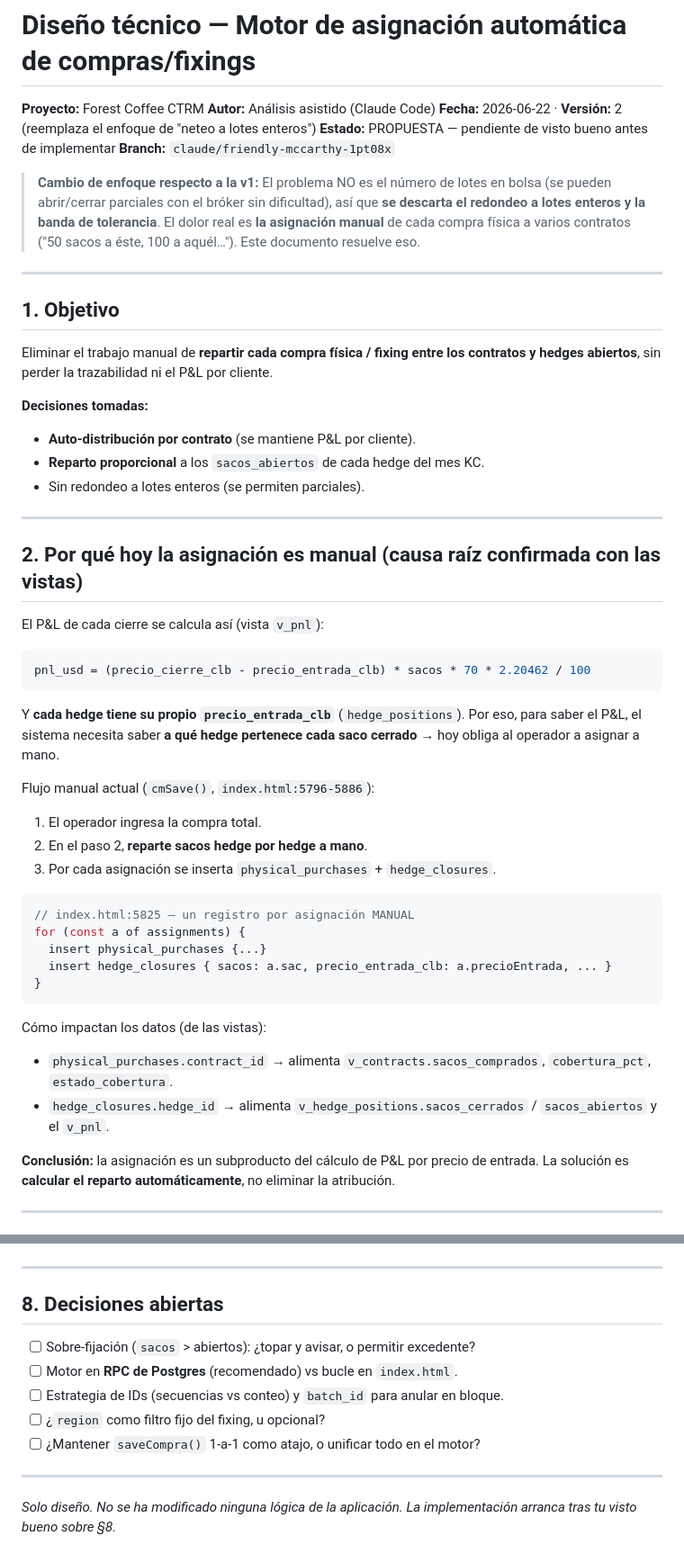
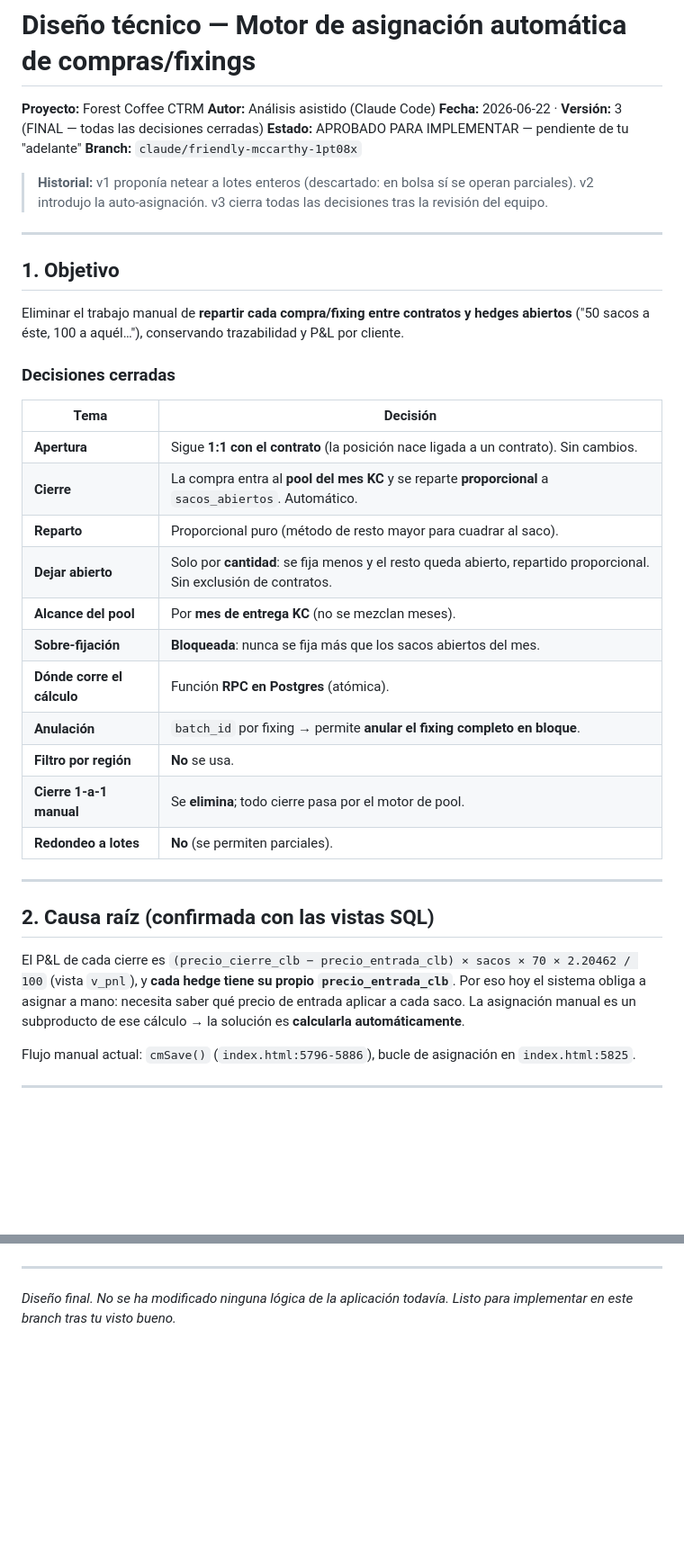
Before and after one commit to eliasbayterm94/CTRM-Repo, a Markdown page: docs/DISENO-NETEO-BOLSA.md, 2 parts joined by grey strips. Shown at 90% size. GitHub-like rendering; blank space fills up the shorter version.

````diff
--- a/docs/DISENO-NETEO-BOLSA.md
+++ b/docs/DISENO-NETEO-BOLSA.md
@@ -2,64 +2,50 @@
 
 **Proyecto:** Forest Coffee CTRM
 **Autor:** Análisis asistido (Claude Code)
-**Fecha:** 2026-06-22 · **Versión:** 2 (reemplaza el enfoque de "neteo a lotes enteros")
-**Estado:** PROPUESTA — pendiente de visto bueno antes de implementar
+**Fecha:** 2026-06-22 · **Versión:** 3 (FINAL — todas las decisiones cerradas)
+**Estado:** APROBADO PARA IMPLEMENTAR — pendiente de tu "adelante"
 **Branch:** `claude/friendly-mccarthy-1pt08x`
 
-> **Cambio de enfoque respecto a la v1:** El problema NO es el número de lotes en
-> bolsa (se pueden abrir/cerrar parciales con el bróker sin dificultad), así que
-> **se descarta el redondeo a lotes enteros y la banda de tolerancia**. El dolor
-> real es **la asignación manual** de cada compra física a varios contratos
-> ("50 sacos a éste, 100 a aquél…"). Este documento resuelve eso.
+> **Historial:** v1 proponía netear a lotes enteros (descartado: en bolsa sí se
+> operan parciales). v2 introdujo la auto-asignación. v3 cierra todas las
+> decisiones tras la revisión del equipo.
 
 ---
 
 ## 1. Objetivo
 
-Eliminar el trabajo manual de **repartir cada compra física / fixing entre los
-contratos y hedges abiertos**, sin perder la trazabilidad ni el P&L por cliente.
+Eliminar el trabajo manual de **repartir cada compra/fixing entre contratos y
+hedges abiertos** ("50 sacos a éste, 100 a aquél…"), conservando trazabilidad y
+P&L por cliente.
 
-**Decisiones tomadas:**
-- **Auto-distribución por contrato** (se mantiene P&L por cliente).
-- **Reparto proporcional** a los `sacos_abiertos` de cada hedge del mes KC.
-- Sin redondeo a lotes enteros (se permiten parciales).
+### Decisiones cerradas
+
+| Tema | Decisión |
+|------|----------|
+| **Apertura** | Sigue **1:1 con el contrato** (la posición nace ligada a un contrato). Sin cambios. |
+| **Cierre** | La compra entra al **pool del mes KC** y se reparte **proporcional** a `sacos_abiertos`. Automático. |
+| **Reparto** | Proporcional puro (método de resto mayor para cuadrar al saco). |
+| **Dejar abierto** | Solo por **cantidad**: se fija menos y el resto queda abierto, repartido proporcional. Sin exclusión de contratos. |
+| **Alcance del pool** | Por **mes de entrega KC** (no se mezclan meses). |
+| **Sobre-fijación** | **Bloqueada**: nunca se fija más que los sacos abiertos del mes. |
+| **Dónde corre el cálculo** | Función **RPC en Postgres** (atómica). |
+| **Anulación** | `batch_id` por fixing → permite **anular el fixing completo en bloque**. |
+| **Filtro por región** | **No** se usa. |
+| **Cierre 1-a-1 manual** | Se **elimina**; todo cierre pasa por el motor de pool. |
+| **Redondeo a lotes** | **No** (se permiten parciales). |
 
 ---
 
-## 2. Por qué hoy la asignación es manual (causa raíz confirmada con las vistas)
+## 2. Causa raíz (confirmada con las vistas SQL)
 
-El P&L de cada cierre se calcula así (vista `v_pnl`):
+El P&L de cada cierre es `(precio_cierre_clb − precio_entrada_clb) × sacos × 70 ×
+2.20462 / 100` (vista `v_pnl`), y **cada hedge tiene su propio
+`precio_entrada_clb`**. Por eso hoy el sistema obliga a asignar a mano: necesita
+saber qué precio de entrada aplicar a cada saco. La asignación manual es un
+subproducto de ese cálculo → la solución es **calcularla automáticamente**.
 
-```sql
-pnl_usd = (precio_cierre_clb - precio_entrada_clb) * sacos * 70 * 2.20462 / 100
-```
-
-Y **cada hedge tiene su propio `precio_entrada_clb`** (`hedge_positions`). Por eso,
-para saber el P&L, el sistema necesita saber **a qué hedge pertenece cada saco
-cerrado** → hoy obliga al operador a asignar a mano.
-
-Flujo manual actual (`cmSave()`, `index.html:5796-5886`):
-1. El operador ingresa la compra total.
-2. En el paso 2, **reparte sacos hedge por hedge a mano**.
-3. Por cada asignación se inserta `physical_purchases` + `hedge_closures`.
-
-```js
-// index.html:5825 — un registro por asignación MANUAL
-for (const a of assignments) {
-  insert physical_purchases {...}
-  insert hedge_closures { sacos: a.sac, precio_entrada_clb: a.precioEntrada, ... }
-}
-```
-
-Cómo impactan los datos (de las vistas):
-- `physical_purchases.contract_id` → alimenta `v_contracts.sacos_comprados`,
-  `cobertura_pct`, `estado_cobertura`.
-- `hedge_closures.hedge_id` → alimenta `v_hedge_positions.sacos_cerrados` /
-  `sacos_abiertos` y el `v_pnl`.
-
-**Conclusión:** la asignación es un subproducto del cálculo de P&L por precio de
-entrada. La solución es **calcular el reparto automáticamente**, no eliminar la
-atribución.
+Flujo manual actual: `cmSave()` (`index.html:5796-5886`), bucle de asignación en
+`index.html:5825`.
 
 ---
 
@@ -230,14 +194,5 @@ convivir como override. Pasos:
 
 ---
 
-## 8. Decisiones abiertas
-- [ ] Sobre-fijación (`sacos` > abiertos): ¿topar y avisar, o permitir excedente?
-- [ ] Motor en **RPC de Postgres** (recomendado) vs bucle en `index.html`.
-- [ ] Estrategia de IDs (secuencias vs conteo) y `batch_id` para anular en bloque.
-- [ ] ¿`region` como filtro fijo del fixing, u opcional?
-- [ ] ¿Mantener `saveCompra()` 1-a-1 como atajo, o unificar todo en el motor?
-
----
-
-*Solo diseño. No se ha modificado ninguna lógica de la aplicación. La
-implementación arranca tras tu visto bueno sobre §8.*
+*Diseño final. No se ha modificado ninguna lógica de la aplicación todavía. Listo
+para implementar en este branch tras tu visto bueno.*
````
Also changed, not shown: other parts of docs/DISENO-NETEO-BOLSA.md (+95 -117 lines).
